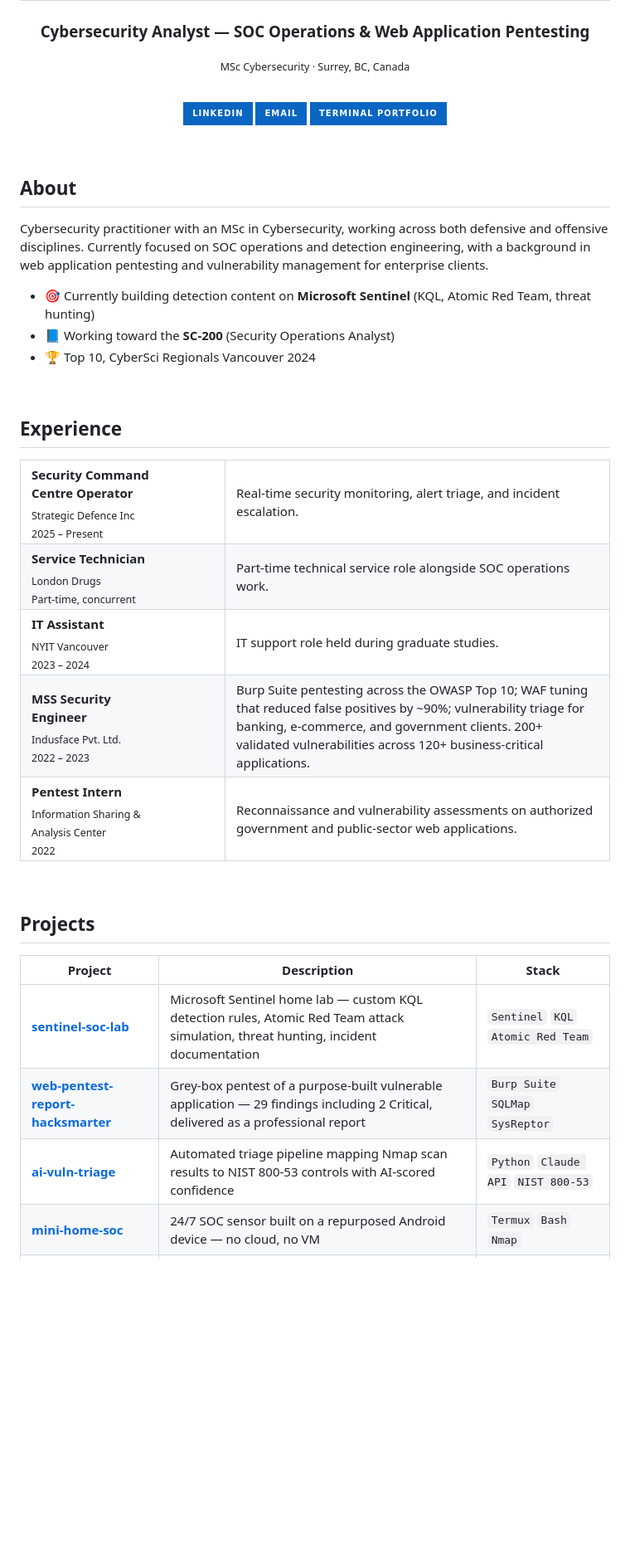
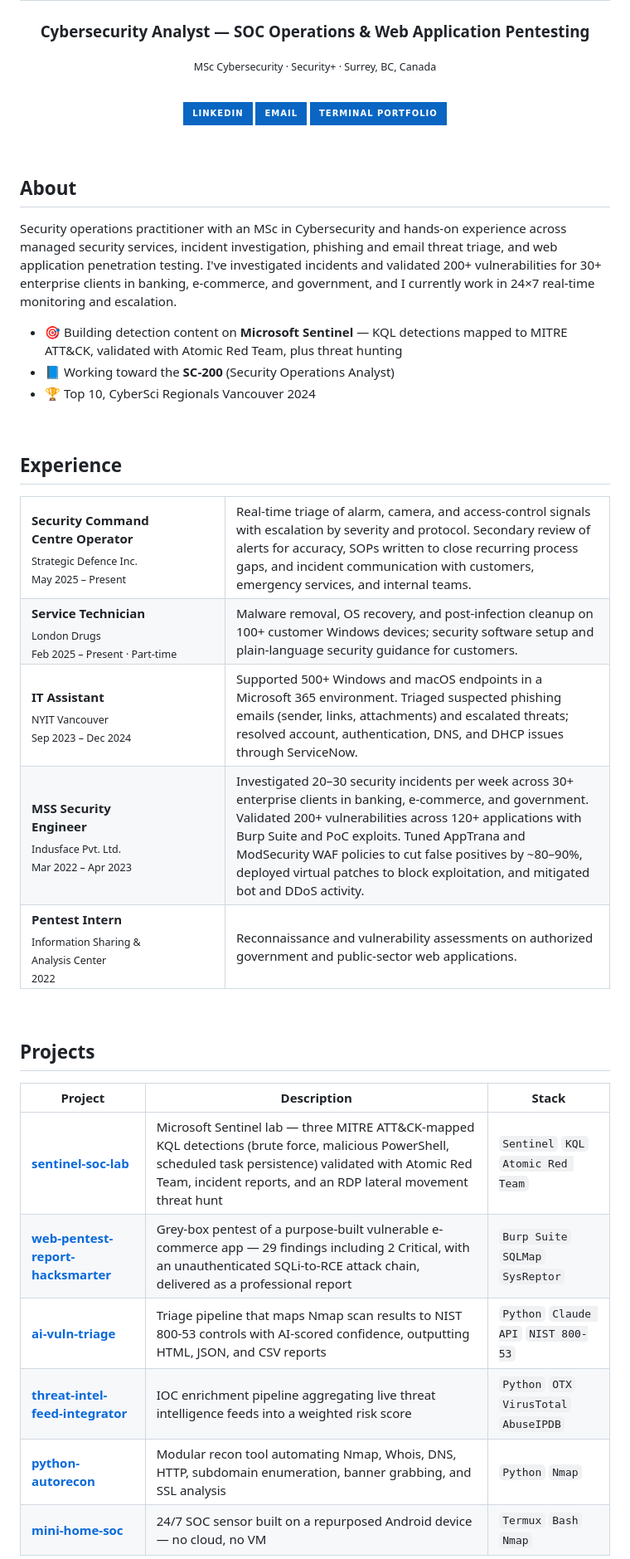
Before and after one commit to PathanZ/Pathanz, a Markdown page: README.md, the part around one of its changes. Shown at 83% size. GitHub-like rendering; badges without logos; blank space fills up the shorter version.

Commit message:
Update profile README: align with resume, expand experience, toolkit and projects

```diff
--- a/README.md
+++ b/README.md
@@ -4,7 +4,7 @@
 
 ### Cybersecurity Analyst — SOC Operations & Web Application Pentesting
 
-<sub>MSc Cybersecurity · Surrey, BC, Canada</sub>
+<sub>MSc Cybersecurity · Security+ · Surrey, BC, Canada</sub>
 
 <br>
 
@@ -18,9 +18,9 @@
 
 ## About
 
-Cybersecurity practitioner with an MSc in Cybersecurity, working across both defensive and offensive disciplines. Currently focused on SOC operations and detection engineering, with a background in web application pentesting and vulnerability management for enterprise clients.
+Security operations practitioner with an MSc in Cybersecurity and hands-on experience across managed security services, incident investigation, phishing and email threat triage, and web application penetration testing. I've investigated incidents and validated 200+ vulnerabilities for 30+ enterprise clients in banking, e-commerce, and government, and I currently work in 24×7 real-time monitoring and escalation.
 
-- 🎯 Currently building detection content on **Microsoft Sentinel** (KQL, Atomic Red Team, threat hunting)
+- 🎯 Building detection content on **Microsoft Sentinel** — KQL detections mapped to MITRE ATT&CK, validated with Atomic Red Team, plus threat hunting
 - 📘 Working toward the **SC-200** (Security Operations Analyst)
 - 🏆 Top 10, CyberSci Regionals Vancouver 2024
 
@@ -30,20 +30,20 @@ Cybersecurity practitioner with an MSc in Cybersecurity, working across both def
 
 <table>
 <tr>
-<td width="220"><b>Security Command<br>Centre Operator</b><br><sub>Strategic Defence Inc</sub><br><sub>2025 – Present</sub></td>
-<td>Real-time security monitoring, alert triage, and incident escalation.</td>
+<td width="220"><b>Security Command<br>Centre Operator</b><br><sub>Strategic Defence Inc.</sub><br><sub>May 2025 – Present</sub></td>
+<td>Real-time triage of alarm, camera, and access-control signals with escalation by severity and protocol. Secondary review of alerts for accuracy, SOPs written to close recurring process gaps, and incident communication with customers, emergency services, and internal teams.</td>
 </tr>
 <tr>
-<td><b>Service Technician</b><br><sub>London Drugs</sub><br><sub>Part-time, concurrent</sub></td>
-<td>Part-time technical service role alongside SOC operations work.</td>
+<td><b>Service Technician</b><br><sub>London Drugs</sub><br><sub>Feb 2025 – Present · Part-time</sub></td>
+<td>Malware removal, OS recovery, and post-infection cleanup on 100+ customer Windows devices; security software setup and plain-language security guidance for customers.</td>
 </tr>
 <tr>
-<td><b>IT Assistant</b><br><sub>NYIT Vancouver</sub><br><sub>2023 – 2024</sub></td>
-<td>IT support role held during graduate studies.</td>
+<td><b>IT Assistant</b><br><sub>NYIT Vancouver</sub><br><sub>Sep 2023 – Dec 2024</sub></td>
+<td>Supported 500+ Windows and macOS endpoints in a Microsoft 365 environment. Triaged suspected phishing emails (sender, links, attachments) and escalated threats; resolved account, authentication, DNS, and DHCP issues through ServiceNow.</td>
 </tr>
 <tr>
-<td><b>MSS Security<br>Engineer</b><br><sub>Indusface Pvt. Ltd.</sub><br><sub>2022 – 2023</sub></td>
-<td>Burp Suite pentesting across the OWASP Top 10; WAF tuning that reduced false positives by ~90%; vulnerability triage for banking, e-commerce, and government clients. 200+ validated vulnerabilities across 120+ business-critical applications.</td>
+<td><b>MSS Security<br>Engineer</b><br><sub>Indusface Pvt. Ltd.</sub><br><sub>Mar 2022 – Apr 2023</sub></td>
+<td>Investigated 20–30 security incidents per week across 30+ enterprise clients in banking, e-commerce, and government. Validated 200+ vulnerabilities across 120+ applications with Burp Suite and PoC exploits. Tuned AppTrana and ModSecurity WAF policies to cut false positives by ~80–90%, deployed virtual patches to block exploitation, and mitigated bot and DDoS activity.</td>
 </tr>
 <tr>
 <td><b>Pentest Intern</b><br><sub>Information Sharing &<br>Analysis Center</sub><br><sub>2022</sub></td>
@@ -57,7 +57,9 @@ Cybersecurity practitioner with an MSc in Cybersecurity, working across both def
 
 | Project | Description | Stack |
 |---|---|---|
-| **[sentinel-soc-lab](https://github.com/PathanZ/sentinel-soc-lab)** | Microsoft Sentinel home lab — custom KQL detection rules, Atomic Red Team attack simulation, threat hunting, incident documentation | `Sentinel` `KQL` `Atomic Red Team` |
-| **[web-pentest-report-hacksmarter](https://github.com/PathanZ/web-pentest-report-hacksmarter)** | Grey-box pentest of a purpose-built vulnerable application — 29 findings including 2 Critical, delivered as a professional report | `Burp Suite` `SQLMap` `SysReptor` |
-| **[ai-vuln-triage](https://github.com/PathanZ/ai-vuln-triage)** | Automated triage pipeline mapping Nmap scan results to NIST 800-53 controls with AI-scored confidence | `Python` `Claude API` `NIST 800-53` |
+| **[sentinel-soc-lab](https://github.com/PathanZ/sentinel-soc-lab)** | Microsoft Sentinel lab — three MITRE ATT&CK-mapped KQL detections (brute force, malicious PowerShell, scheduled task persistence) validated with Atomic Red Team, incident reports, and an RDP lateral movement threat hunt | `Sentinel` `KQL` `Atomic Red Team` |
+| **[web-pentest-report-hacksmarter](https://github.com/PathanZ/web-pentest-report-hacksmarter)** | Grey-box pentest of a purpose-built vulnerable e-commerce app — 29 findings including 2 Critical, with an unauthenticated SQLi-to-RCE attack chain, delivered as a professional report | `Burp Suite` `SQLMap` `SysReptor` |
+| **[ai-vuln-triage](https://github.com/PathanZ/ai-vuln-triage)** | Triage pipeline that maps Nmap scan results to NIST 800-53 controls with AI-scored confidence, outputting HTML, JSON, and CSV reports | `Python` `Claude API` `NIST 800-53` |
+| **[threat-intel-feed-integrator](https://github.com/PathanZ/threat-intel-feed-integrator)** | IOC enrichment pipeline aggregating live threat intelligence feeds into a weighted risk score | `Python` `OTX` `VirusTotal` `AbuseIPDB` |
+| **[python-autorecon](https://github.com/PathanZ/python-autorecon)** | Modular recon tool automating Nmap, Whois, DNS, HTTP, subdomain enumeration, banner grabbing, and SSL analysis | `Python` `Nmap` |
 | **[mini-home-soc](https://github.com/PathanZ/mini-home-soc)** | 24/7 SOC sensor built on a repurposed Android device — no cloud, no VM | `Termux` `Bash` `Nmap` |
```
Also changed, not shown: other parts of README.md (+12 -3 lines).
